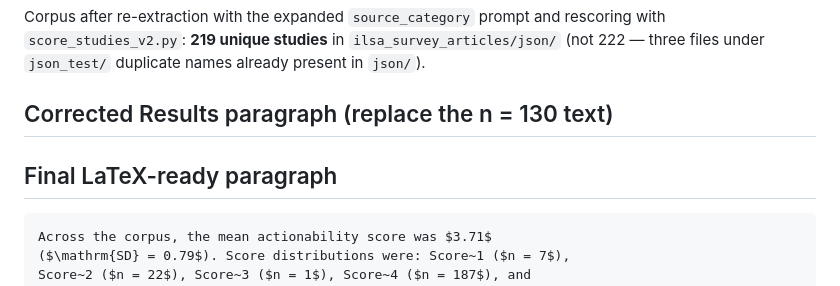
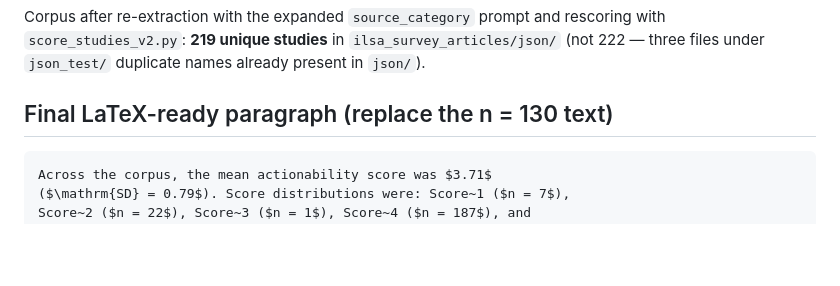
Before and after one commit to dedemerve/ILSA-Survey-Analysis, a Markdown page: docs/reviewer_response_actionability_scores.md, the part around the change. Drawn GitHub-style; blank space fills up the shorter version.

Commit message:
Fix section heading in reviewer response doc.
Co-authored-by: Merve Dede <dedemerve@users.noreply.github.com>

````diff
--- a/docs/reviewer_response_actionability_scores.md
+++ b/docs/reviewer_response_actionability_scores.md
@@ -5,9 +5,7 @@ rescoring with `score_studies_v2.py`: **219 unique studies** in
 `ilsa_survey_articles/json/` (not 222 — three files under `json_test/`
 duplicate names already present in `json/`).
 
-## Corrected Results paragraph (replace the n = 130 text)
-
-## Final LaTeX-ready paragraph
+## Final LaTeX-ready paragraph (replace the n = 130 text)
 
 ```latex
 Across the corpus, the mean actionability score was $3.71$
````
